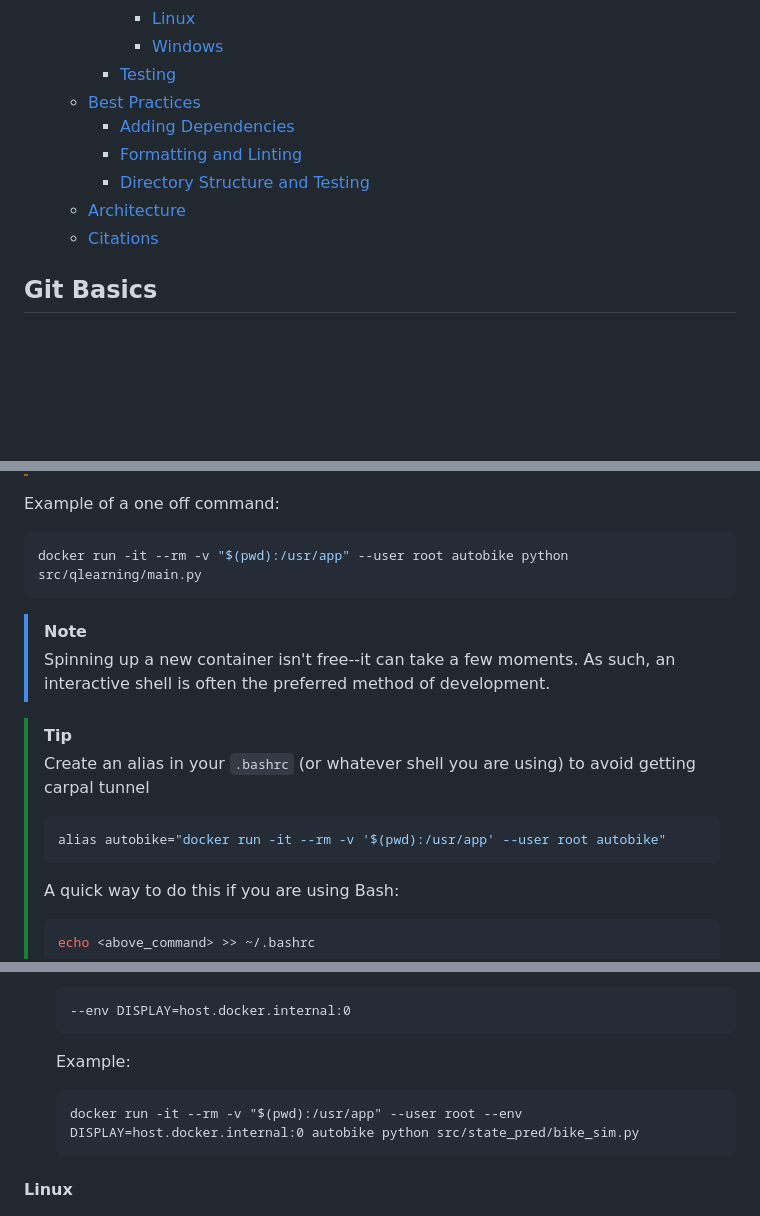
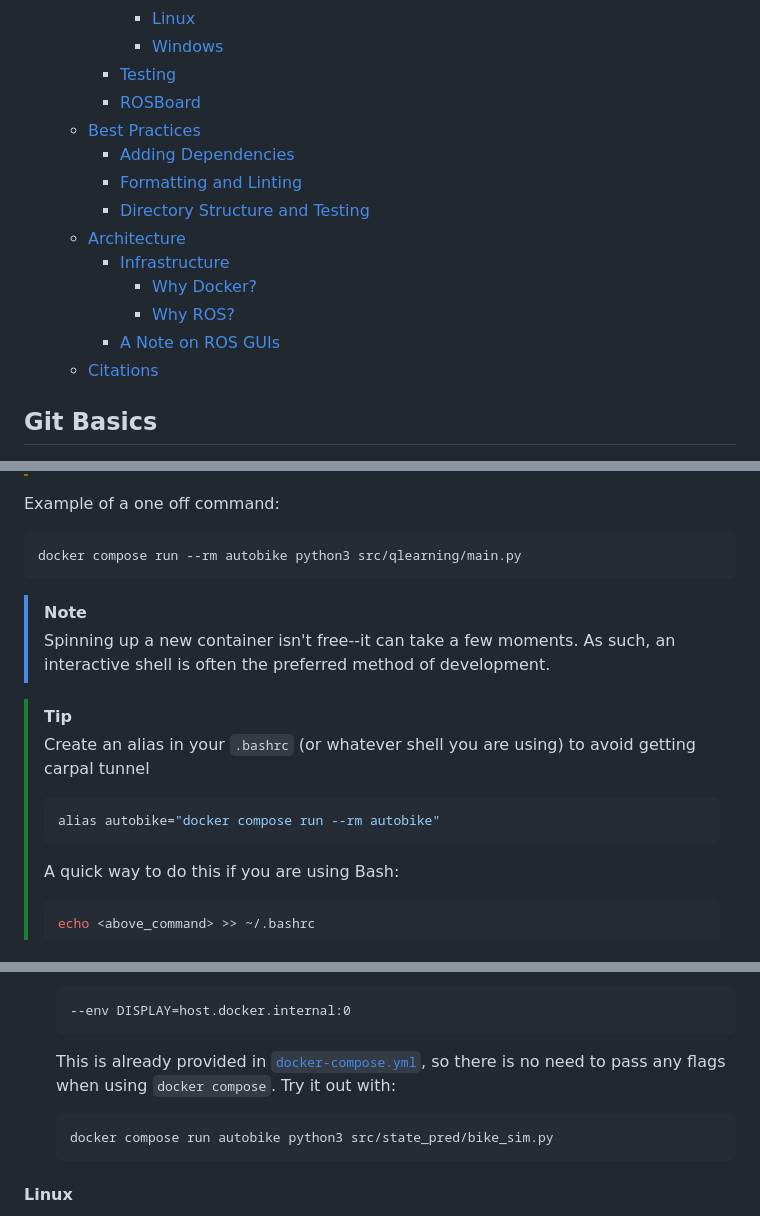
Before and after one commit to da-luce/cornell-autobike, a Markdown page: README.md, 3 parts joined by grey strips. Rendered like a GitHub page; blank space fills up the shorter version.

````diff
--- a/README.md
+++ b/README.md
@@ -18,11 +18,16 @@
       - [Linux](#linux-1)
       - [Windows](#windows-1)
     - [Testing](#testing)
+    - [ROSBoard](#rosboard)
   - [Best Practices](#best-practices)
     - [Adding Dependencies](#adding-dependencies)
     - [Formatting and Linting](#formatting-and-linting)
     - [Directory Structure and Testing](#directory-structure-and-testing)
   - [Architecture](#architecture)
+    - [Infrastructure](#infrastructure)
+      - [Why Docker?](#why-docker)
+      - [Why ROS?](#why-ros)
+    - [A Note on ROS GUIs](#a-note-on-ros-guis)
   - [Citations](#citations)
 
 ## Git Basics
@@ -146,7 +153,7 @@ To create a [container](https://docs.docker.com/guides/docker-concepts/the-basic
 Example of a one off command:
 
 ```bash
-docker run -it --rm -v "$(pwd):/usr/app" --user root autobike python src/qlearning/main.py
+docker compose run --rm autobike python3 src/qlearning/main.py
 ```
 
 > [!NOTE]
@@ -156,7 +163,7 @@ docker run -it --rm -v "$(pwd):/usr/app" --user root autobike python src/qlearni
 > Create an alias in your `.bashrc` (or whatever shell you are using) to avoid getting carpal tunnel
 >
 > ```bash
-> alias autobike="docker run -it --rm -v '$(pwd):/usr/app' --user root autobike"
+> alias autobike="docker compose run --rm autobike"
 > ```
 >
 > A quick way to do this if you are using Bash:
@@ -206,10 +213,10 @@ docker run -it --rm -v "$(pwd):/usr/app" --user root autobike python src/qlearni
     --env DISPLAY=host.docker.internal:0
     ```
 
-    Example:
+    This is already provided in [`docker-compose.yml`](./docker-compose.yml), so there is no need to pass any flags when using `docker compose`. Try it out with:
 
     ```text
-    docker run -it --rm -v "$(pwd):/usr/app" --user root --env DISPLAY=host.docker.internal:0 autobike python src/state_pred/bike_sim.py
+    docker compose run autobike python3 src/state_pred/bike_sim.py
     ```
 
 #### Linux
````
Also changed, not shown: other parts of README.md (+66 -8 lines), assets/rosboard.png (added), 4 other files.
